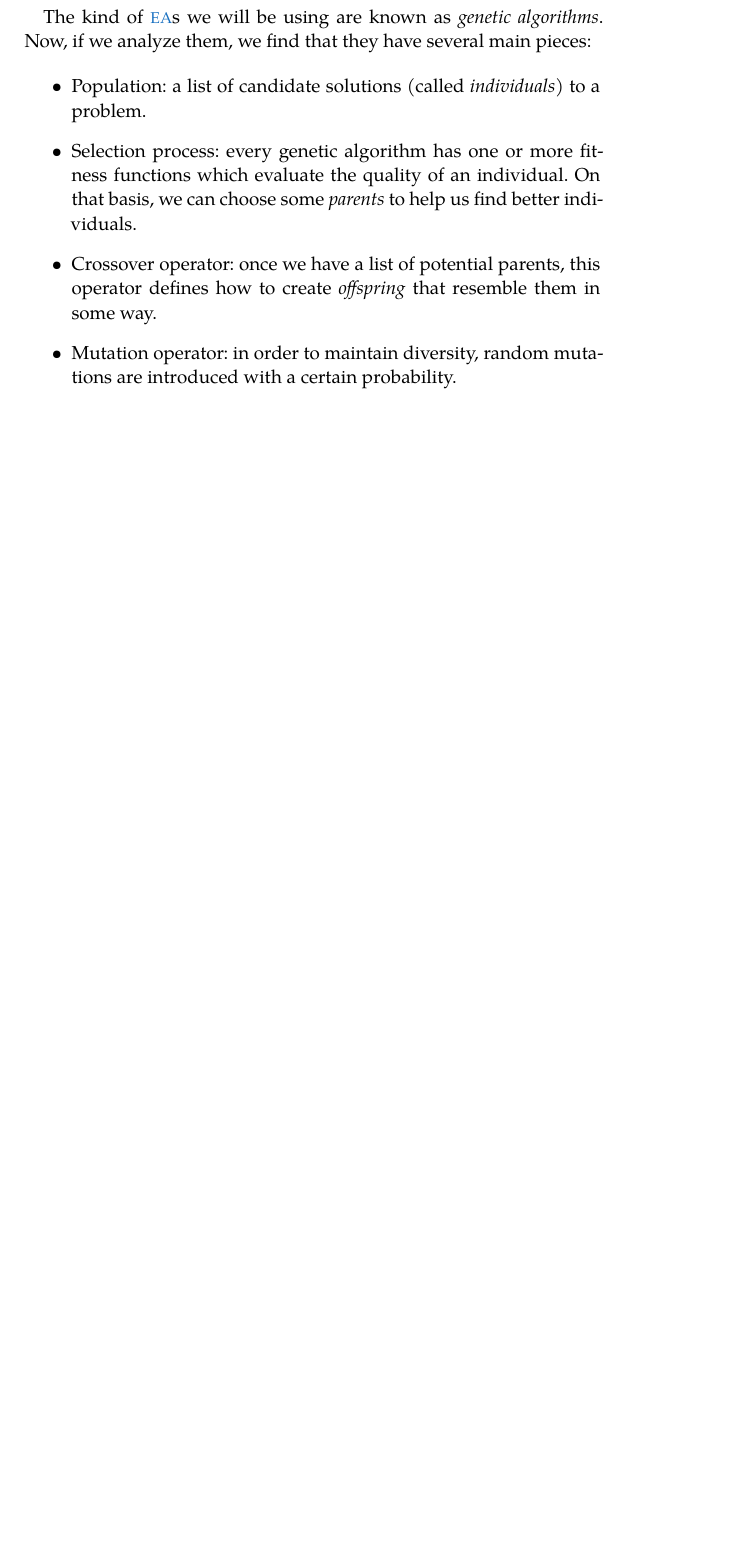
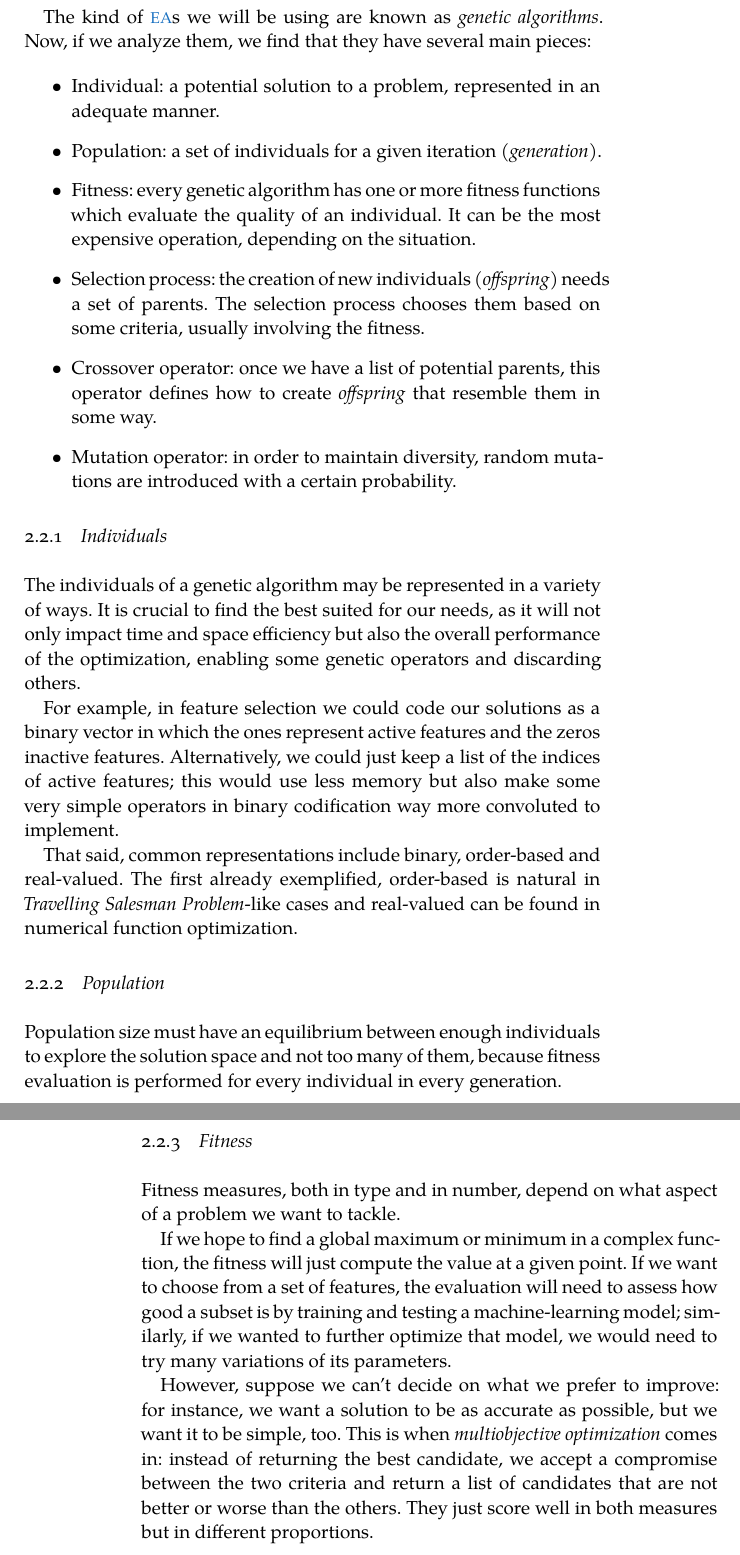
Before and after one commit to jleon95/UGR_TFG, a LaTeX thesis (doc/Thesis.tex, which reads doc/Chapters/Chapter02.tex): part of page 17 of 18 before the commit and two parts of pages 17 and 18 of 19 after it, the two joined at a grey line, cut so that both start at the same text, the shorter picture padded with empty space. Compiled offline with XeLaTeX; a missing font is replaced by an installed copy or a similar font.

Commit message:
Writing about GAs

```diff
--- a/doc/Chapters/Chapter02.tex
+++ b/doc/Chapters/Chapter02.tex
@@ -117,10 +117,16 @@
 	\begin{itemize}
 
 		\item
-		Population: a list of candidate solutions (called \textit{individuals}) to a problem.
+		Individual: a potential solution to a problem, represented in an adequate manner.
 
 		\item
-		Selection process: every genetic algorithm has one or more fitness functions which evaluate the quality of an individual. On that basis, we can choose some \textit{parents} to help us find better individuals.
+		Population: a set of individuals for a given iteration (\textit{generation}).
+
+		\item
+		Fitness: every genetic algorithm has one or more fitness functions which evaluate the quality of an individual. It can be the most expensive operation, depending on the situation.
+
+		\item
+		Selection process: the creation of new individuals (\textit{offspring}) needs a set of parents. The selection process chooses them based on some criteria, usually involving the fitness.
 
 		\item
 		Crossover operator: once we have a list of potential parents, this operator defines how to create \textit{offspring} that resemble them in some way.
@@ -129,3 +135,23 @@
 		Mutation operator: in order to maintain diversity, random mutations are introduced with a certain probability.
 
 	\end{itemize}
+
+	\subsection{Individuals}
+
+		The individuals of a genetic algorithm may be represented in a variety of ways. It is crucial to find the best suited for our needs, as it will not only impact time and space efficiency but also the overall performance of the optimization, enabling some genetic operators and discarding others.
+
+		For example, in feature selection we could code our solutions as a binary vector in which the ones represent active features and the zeros inactive features. Alternatively, we could just keep a list of the indices of active features; this would use less memory but also make some very simple operators in binary codification way more convoluted to implement.
+
+		That said, common representations include binary, order-based and real-valued. The first already exemplified, order-based is natural in \textit{Travelling Salesman Problem}-like cases and real-valued can be found in numerical function optimization.
+
+	\subsection{Population}
+
+		Population size must have an equilibrium between enough individuals to explore the solution space and not too many of them, because fitness evaluation is performed for every individual in every generation.
+
+	\subsection{Fitness}
+
+		Fitness measures, both in type and in number, depend on what aspect of a problem we want to tackle.
+
+		If we hope to find a global maximum or minimum in a complex function, the fitness will just compute the value at a given point. If we want to choose from a set of features, the evaluation will need to assess how good a subset is by training and testing a machine-learning model; similarly, if we wanted to further optimize that model, we would need to try many variations of its parameters.
+
+		However, suppose we can't decide on what we prefer to improve: for instance, we want a solution to be as accurate as possible, but we want it to be simple, too. This is when \textit{multiobjective optimization} comes in: instead of returning the best candidate, we accept a compromise between the two criteria and return a list of candidates that are not better or worse than the others. They just score well in both measures but in different proportions.
```
Also changed, not shown: doc/Chapters/Chapter02.tex (2 more changed lines).
